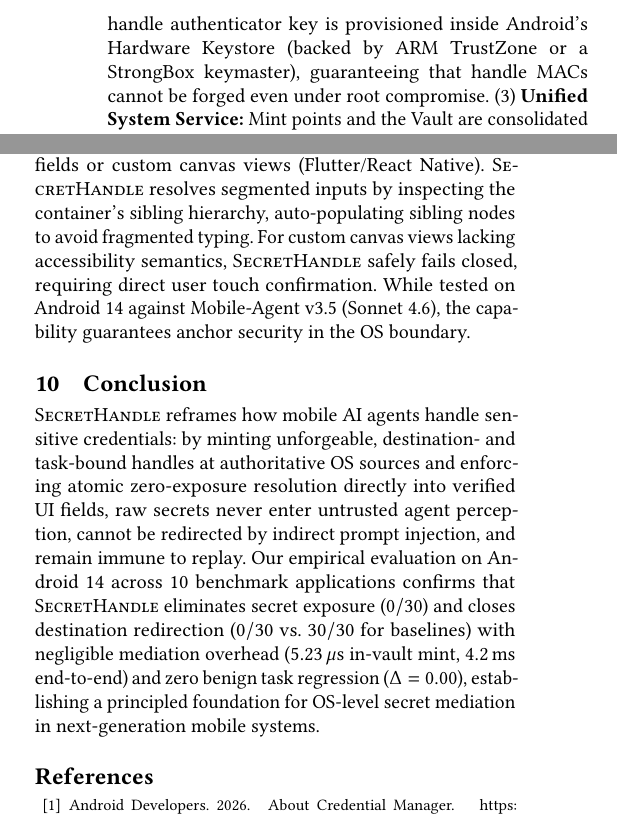
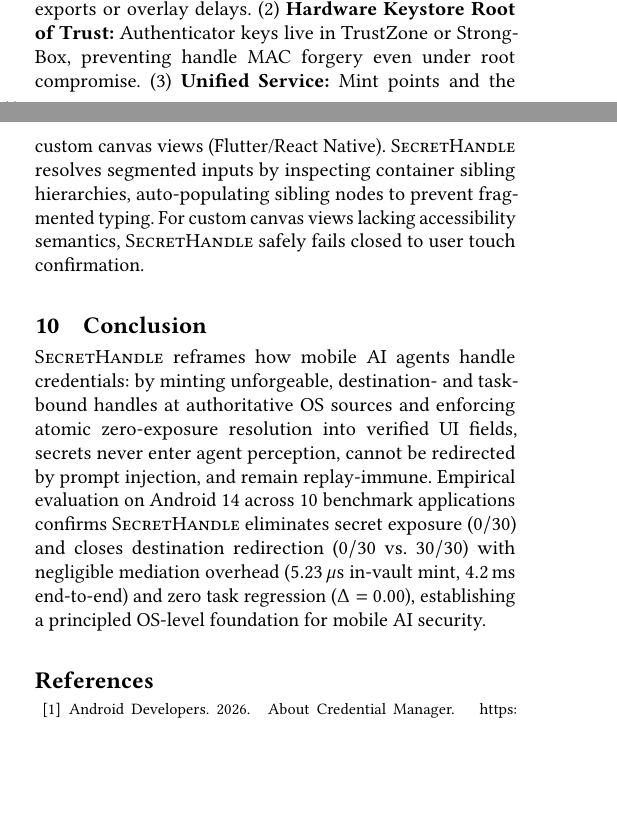
Before and after one commit to Thunggg/SecretHandle, a LaTeX paper (mobisys/main.tex, which reads mobisys/sections/conclusion.tex, mobisys/sections/discussion.tex): two parts of the columns of page 12 of 15 before the commit and two parts of the columns of pages 11 and 12 of 14 after it, joined at a grey line, cut at the place of the change, the shorter picture padded with empty space. Compiled offline with pdfLaTeX.

Commit message:
Fix page budget: condense Section 9 and 10 to fit Conclusion strictly within Page 12

```diff
--- a/mobisys/sections/conclusion.tex
+++ b/mobisys/sections/conclusion.tex
@@ -1,4 +1,4 @@
 \section{Conclusion}
 \label{sec:conclusion}
 
-\SH{} reframes how mobile AI agents handle sensitive credentials: by minting unforgeable, destination- and task-bound handles at authoritative OS sources and enforcing atomic zero-exposure resolution directly into verified UI fields, raw secrets never enter untrusted agent perception, cannot be redirected by indirect prompt injection, and remain immune to replay. Our empirical evaluation on Android~14 across 10 benchmark applications confirms that \SH{} eliminates secret exposure ($0/30$) and closes destination redirection ($0/30$ vs.\ $30/30$ for baselines) with negligible mediation overhead ($5.23\,\mu\text{s}$ in-vault mint, $4.2\,\text{ms}$ end-to-end) and zero benign task regression ($\Delta = 0.00$), establishing a principled foundation for OS-level secret mediation in next-generation mobile systems.
+\SH{} reframes how mobile AI agents handle credentials: by minting unforgeable, destination- and task-bound handles at authoritative OS sources and enforcing atomic zero-exposure resolution into verified UI fields, secrets never enter agent perception, cannot be redirected by prompt injection, and remain replay-immune. Empirical evaluation on Android~14 across 10 benchmark applications confirms \SH{} eliminates secret exposure ($0/30$) and closes destination redirection ($0/30$ vs.\ $30/30$) with negligible mediation overhead ($5.23\,\mu\text{s}$ in-vault mint, $4.2\,\text{ms}$ end-to-end) and zero task regression ($\Delta = 0.00$), establishing a principled OS-level foundation for mobile AI security.
--- a/mobisys/sections/discussion.tex
+++ b/mobisys/sections/discussion.tex
@@ -4,5 +4,5 @@
 \subsection{Deployment Roadmap and Systems Considerations}
 
 \paragraph{Path to Google AOSP Upstream.}
-While evaluated via an Accessibility Service and Notification Broker on stock Android images, \SH's architecture (Section~\ref{sec:design}) targets direct upstream integration into Android's \texttt{system\_server} via three enhancements: (1)~\textbf{Input Dispatch Integration:} Rather than utilizing accessibility overlay masking, the \texttt{Resolver} hooks directly into Android's \texttt{InputDispatcher} and \texttt{ViewRootImpl}. The OS injects the secret directly into the target field's private text buffer, bypassing the public IME event pipeline and accessibility node exports altogether. (2)~\textbf{Hardware-Backed Root of Trust:} The handle authenticator key is provisioned inside Android's Hardware Keystore (backed by ARM TrustZone or a StrongBox keymaster), guaranteeing that handle MACs cannot be forged even under root compromise. (3)~\textbf{Unified System Service:} Mint points and the Vault are consolidated into a first-class \texttt{SecretHandleManagerService} exposed via AIDL and isolated via SELinux.
+While evaluated via an Accessibility Service and Notification Broker on stock Android images, \SH's architecture (Section~\ref{sec:design}) targets upstream AOSP integration into \texttt{system\_server}: (1)~\textbf{Input Dispatch Integration:} The \texttt{Resolver} hooks into \texttt{InputDispatcher} and \texttt{ViewRootImpl}, injecting secrets directly into private text buffers without accessibility exports or overlay delays. (2)~\textbf{Hardware Keystore Root of Trust:} Authenticator keys live in TrustZone or StrongBox, preventing handle MAC forgery even under root compromise. (3)~\textbf{Unified Service:} Mint points and the Vault consolidate into an AIDL-exposed, SELinux-confined \texttt{SecretHandleManagerService}.
 
@@ -23,6 +23,6 @@ Package identity is insufficient for origin-level confinement in browser context
 
 \paragraph{Authorized-Destination Misuse and Availability.}
-Destination binding restricts \emph{where} a secret can be resolved, but cannot prevent an injected agent from executing an unwanted action \emph{inside} a legitimate destination (e.g., selecting an adversary's beneficiary account inside a banking app prior to resolving an OTP). While task tokens, transaction summaries, and Android Protected Confirmation mitigate this risk, full semantics require application cooperation. While policy mismatches reject without decrementing the single-use budget (preserving availability against naive redirection), an adversarial agent could attempt brute-force exhaustion or repeated invalid attempts; \SH{} counters this with a bounded retry threshold ($k_{\max}=3$) before revoking the handle.
+Destination binding restricts \emph{where} a secret is resolved, but cannot prevent injected agents from executing unwanted actions \emph{inside} legitimate apps (e.g., altering a beneficiary account before entering an OTP). Task tokens and Android Protected Confirmation mitigate this, though semantic intent requires app cooperation. While mismatches reject without decrementing single-use budgets (preserving benign availability), repeated invalid attempts are throttled by a retry bound ($k_{\max}=3$) before handle revocation.
 
-\paragraph{UI Compatibility, Segmented OTPs, and Model Drift.}
-Fintech apps often divide codes across six single-digit \texttt{EditText} fields or custom canvas views (Flutter/React Native). \SH{} resolves segmented inputs by inspecting the container's sibling hierarchy, auto-populating sibling nodes to avoid fragmented typing. For custom canvas views lacking accessibility semantics, \SH{} safely fails closed, requiring direct user touch confirmation. While tested on Android~14 against Mobile-Agent v3.5 (Sonnet 4.6), the capability guarantees anchor security in the OS boundary.
+\paragraph{UI Compatibility, Segmented OTPs, and Drift.}
+Fintech apps often divide codes across six single-digit \texttt{EditText} fields or custom canvas views (Flutter/React Native). \SH{} resolves segmented inputs by inspecting container sibling hierarchies, auto-populating sibling nodes to prevent fragmented typing. For custom canvas views lacking accessibility semantics, \SH{} safely fails closed to user touch confirmation.
```
Also changed, not shown: mobisys/main.pdf, mobisys/sections/discussion.tex (10 more changed lines), 4 other files.
